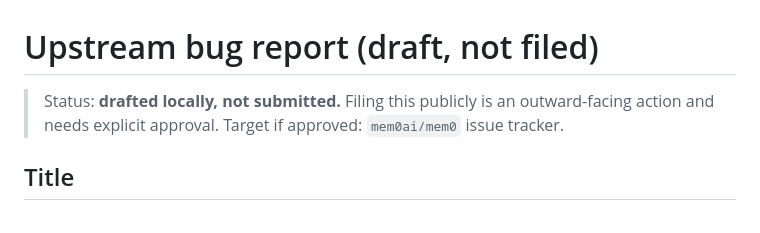
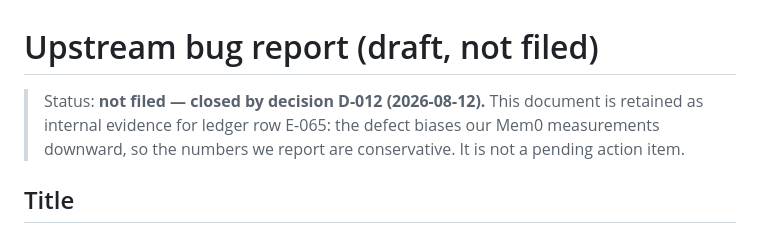
Before and after one commit to suanlab/temvera, a Markdown page: docs/upstream-bug-mem0-update-keyerror.md, the part around the change. Rendered like a GitHub page.

```diff
--- a/docs/upstream-bug-mem0-update-keyerror.md
+++ b/docs/upstream-bug-mem0-update-keyerror.md
@@ -1,8 +1,9 @@
 # Upstream bug report (draft, not filed)
 
-> Status: **drafted locally, not submitted.** Filing this publicly is an
-> outward-facing action and needs explicit approval. Target if approved:
-> `mem0ai/mem0` issue tracker.
+> Status: **not filed — closed by decision D-012 (2026-08-12).** This document
+> is retained as internal evidence for ledger row E-065: the defect biases our
+> Mem0 measurements downward, so the numbers we report are conservative. It is
+> not a pending action item.
 
 ## Title
 
```
Also changed, not shown: docs/decisions.md (+16 -0 lines), docs/paper-draft.md (+10 -1 lines).
